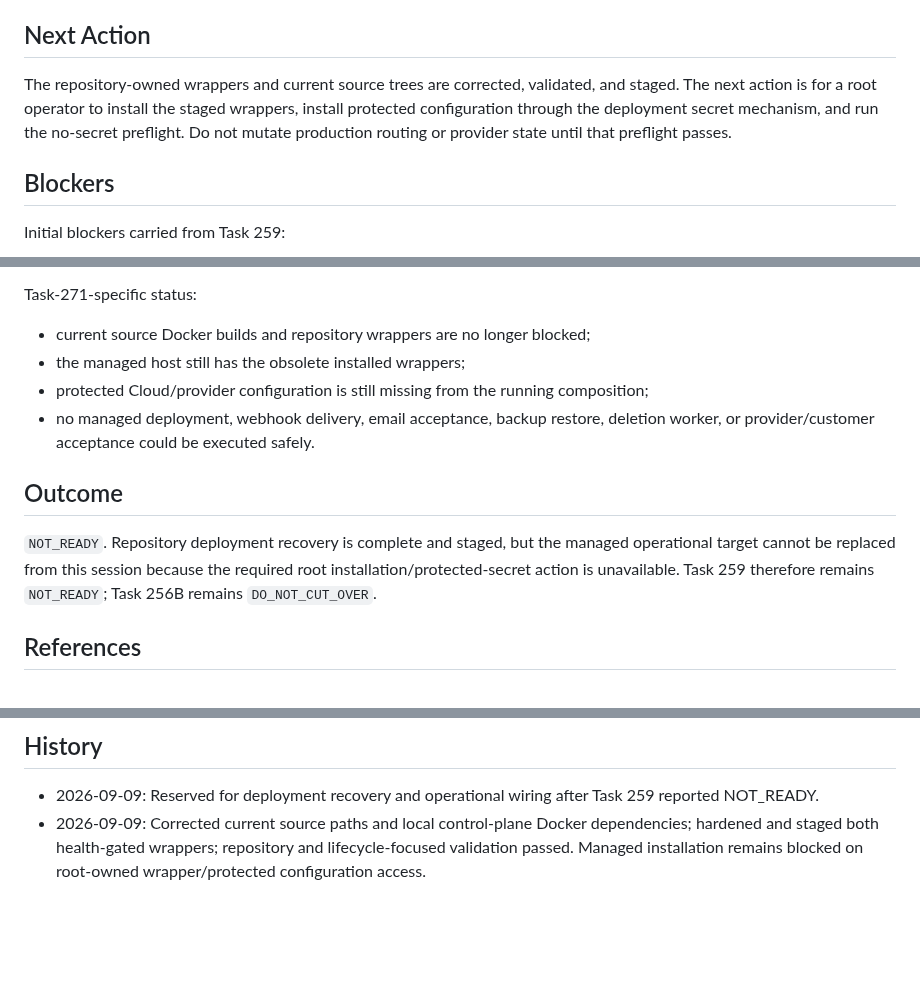
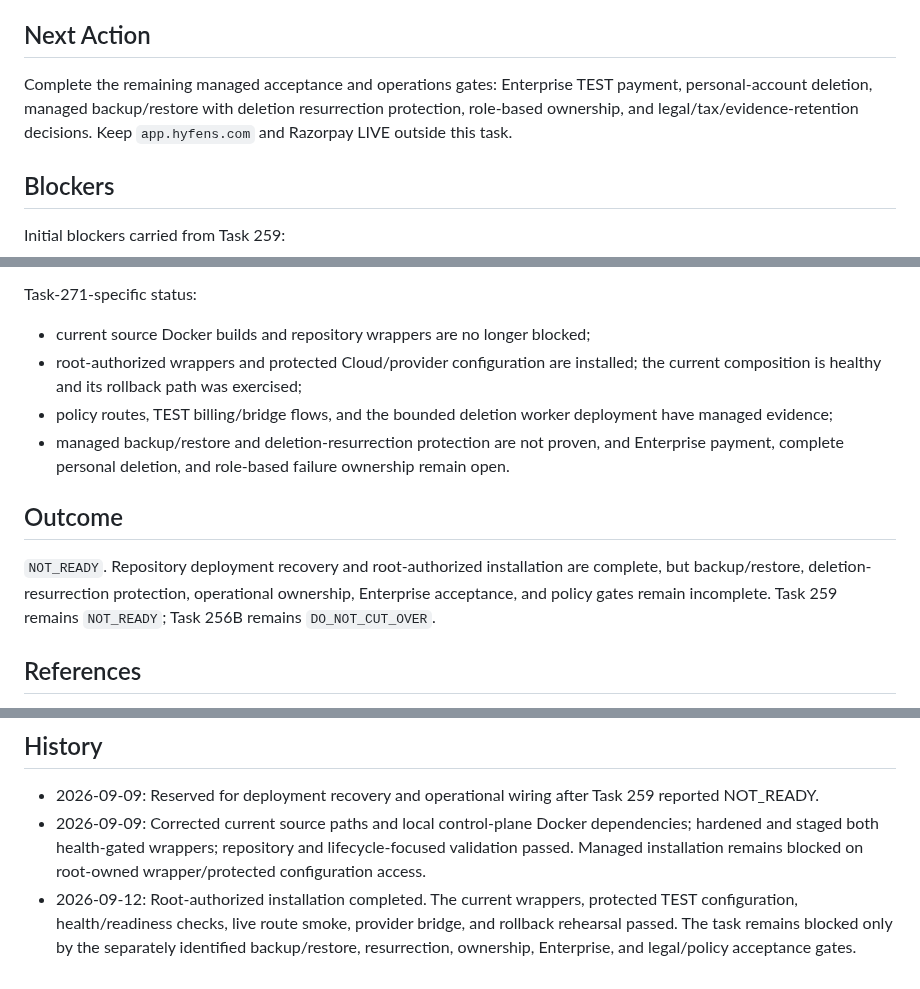
Before and after one commit to hyfens-hq/hyfens, a Markdown page: tasks/271-recover-managed-cloud-deployment-and-operational-wiring.md, 3 parts joined by grey strips. Rendered like a GitHub page; blank space fills up the shorter version.

Commit message:
docs: reconcile managed deployment gates
Signed-off-by: princeteck <privateyuvraj@gmail.com>

```diff
--- a/tasks/271-recover-managed-cloud-deployment-and-operational-wiring.md
+++ b/tasks/271-recover-managed-cloud-deployment-and-operational-wiring.md
@@ -100,11 +100,10 @@ slice passed independently.
 
 ## Next Action
 
-The repository-owned wrappers and current source trees are corrected, validated,
-and staged. The next action is for a root operator to install the staged
-wrappers, install protected configuration through the deployment secret
-mechanism, and run the no-secret preflight. Do not mutate production routing
-or provider state until that preflight passes.
+Complete the remaining managed acceptance and operations gates: Enterprise TEST
+payment, personal-account deletion, managed backup/restore with deletion
+resurrection protection, role-based ownership, and legal/tax/evidence-retention
+decisions. Keep `app.hyfens.com` and Razorpay LIVE outside this task.
 
 ## Blockers
 
@@ -121,18 +120,21 @@ Initial blockers carried from Task 259:
 Task-271-specific status:
 
 - current source Docker builds and repository wrappers are no longer blocked;
-- the managed host still has the obsolete installed wrappers;
-- protected Cloud/provider configuration is still missing from the running
-  composition;
-- no managed deployment, webhook delivery, email acceptance, backup restore,
-  deletion worker, or provider/customer acceptance could be executed safely.
+- root-authorized wrappers and protected Cloud/provider configuration are
+  installed; the current composition is healthy and its rollback path was
+  exercised;
+- policy routes, TEST billing/bridge flows, and the bounded deletion worker
+  deployment have managed evidence;
+- managed backup/restore and deletion-resurrection protection are not proven,
+  and Enterprise payment, complete personal deletion, and role-based failure
+  ownership remain open.
 
 ## Outcome
 
-`NOT_READY`. Repository deployment recovery is complete and staged, but the
-managed operational target cannot be replaced from this session because the
-required root installation/protected-secret action is unavailable. Task 259
-therefore remains `NOT_READY`; Task 256B remains `DO_NOT_CUT_OVER`.
+`NOT_READY`. Repository deployment recovery and root-authorized installation are
+complete, but backup/restore, deletion-resurrection protection, operational
+ownership, Enterprise acceptance, and policy gates remain incomplete. Task 259
+remains `NOT_READY`; Task 256B remains `DO_NOT_CUT_OVER`.
 
 ## References
 
@@ -148,6 +150,11 @@ therefore remains `NOT_READY`; Task 256B remains `DO_NOT_CUT_OVER`.
 - 2026-09-09: Reserved for deployment recovery and operational wiring after
   Task 259 reported NOT_READY.
 - 2026-09-09: Corrected current source paths and local control-plane Docker
-  dependencies; hardened and staged both health-gated wrappers; repository
-  and lifecycle-focused validation passed. Managed installation remains
-  blocked on root-owned wrapper/protected configuration access.
+dependencies; hardened and staged both health-gated wrappers; repository
+and lifecycle-focused validation passed. Managed installation remains
+blocked on root-owned wrapper/protected configuration access.
+- 2026-09-12: Root-authorized installation completed. The current wrappers,
+  protected TEST configuration, health/readiness checks, live route smoke,
+  provider bridge, and rollback rehearsal passed. The task remains blocked only
+  by the separately identified backup/restore, resurrection, ownership,
+  Enterprise, and legal/policy acceptance gates.
```
Also changed, not shown: other parts of tasks/271-recover-managed-cloud-deployment-and-operational-wiring.md (+3 -3 lines).
